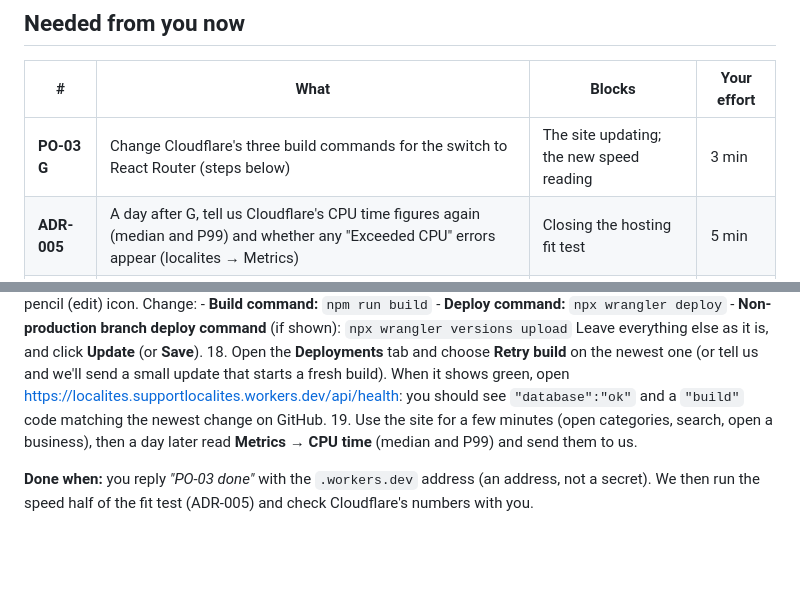
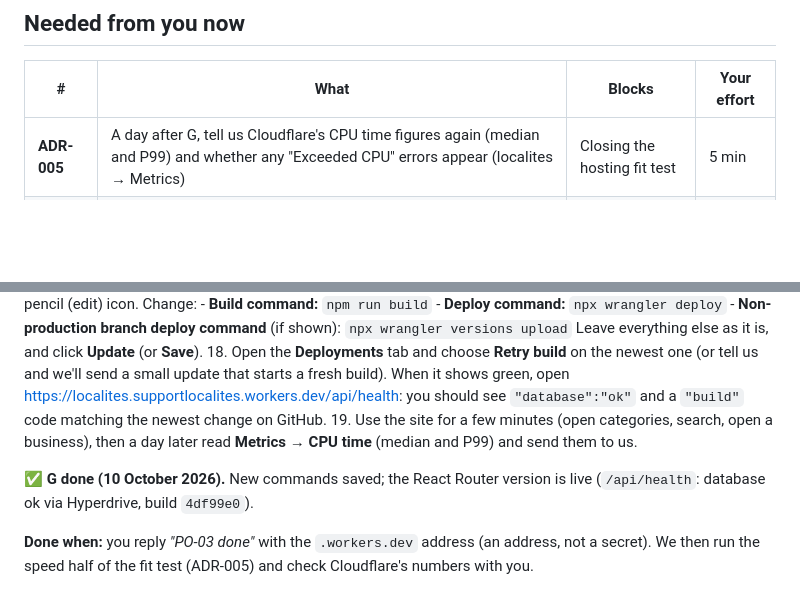
Before and after one commit to supportlocalites/betalocalites, a Markdown page: docs/H-product-owner-action-register.md, 2 parts joined by grey strips. Drawn GitHub-style; blank space fills up the shorter version.

```diff
--- a/docs/H-product-owner-action-register.md
+++ b/docs/H-product-owner-action-register.md
@@ -48,7 +48,6 @@ Recorded from your messages of 9 and 10 October 2026. These now shape every docu
 
 | # | What | Blocks | Your effort |
 |---|---|---|---|
-| **PO-03 G** | Change Cloudflare's three build commands for the switch to React Router (steps below) | The site updating; the new speed reading | 3 min |
 | **ADR-005** | A day after G, tell us Cloudflare's CPU time figures again (median and P99) and whether any "Exceeded CPU" errors appear (localites → Metrics) | Closing the hosting fit test | 5 min |
 | **D-12** | Mailing address for the privacy policy and terms | Public launch | 1 min, later |
 
@@ -621,6 +620,9 @@ https://localites.supportlocalites.workers.dev, connected through Hyperdrive
 19. Use the site for a few minutes (open categories, search, open a business), then a
     day later read **Metrics → CPU time** (median and P99) and send them to us.
 
+**✅ G done (10 October 2026).** New commands saved; the React Router version is live
+(`/api/health`: database ok via Hyperdrive, build `4df99e0`).
+
 **Done when:** you reply *"PO-03 done"* with the `.workers.dev` address (an address,
 not a secret). We then run the speed half of the fit test (ADR-005) and check
 Cloudflare's numbers with you.
```
Also changed, not shown: docs/G-release-and-migration-history.md (+4 -1 lines).
